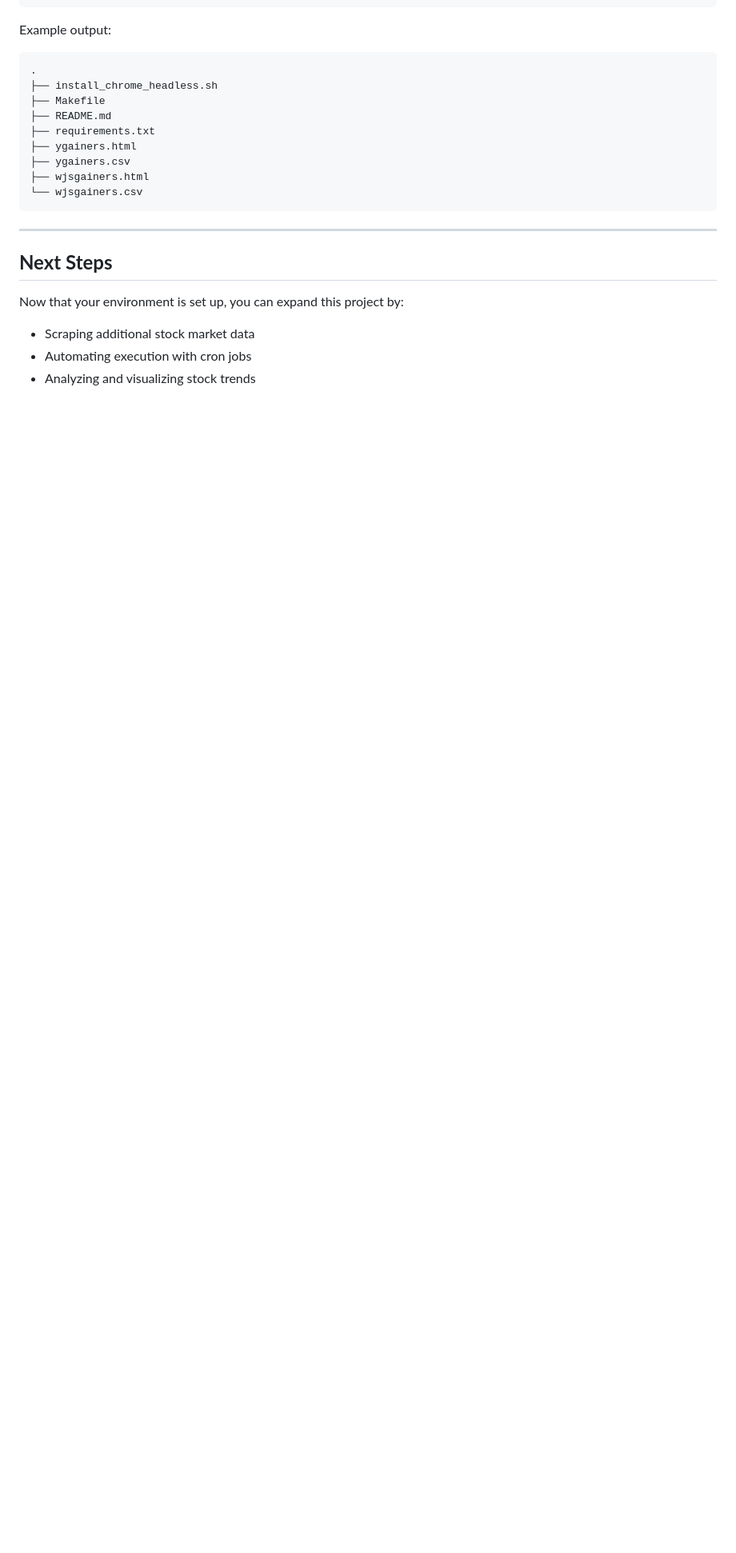
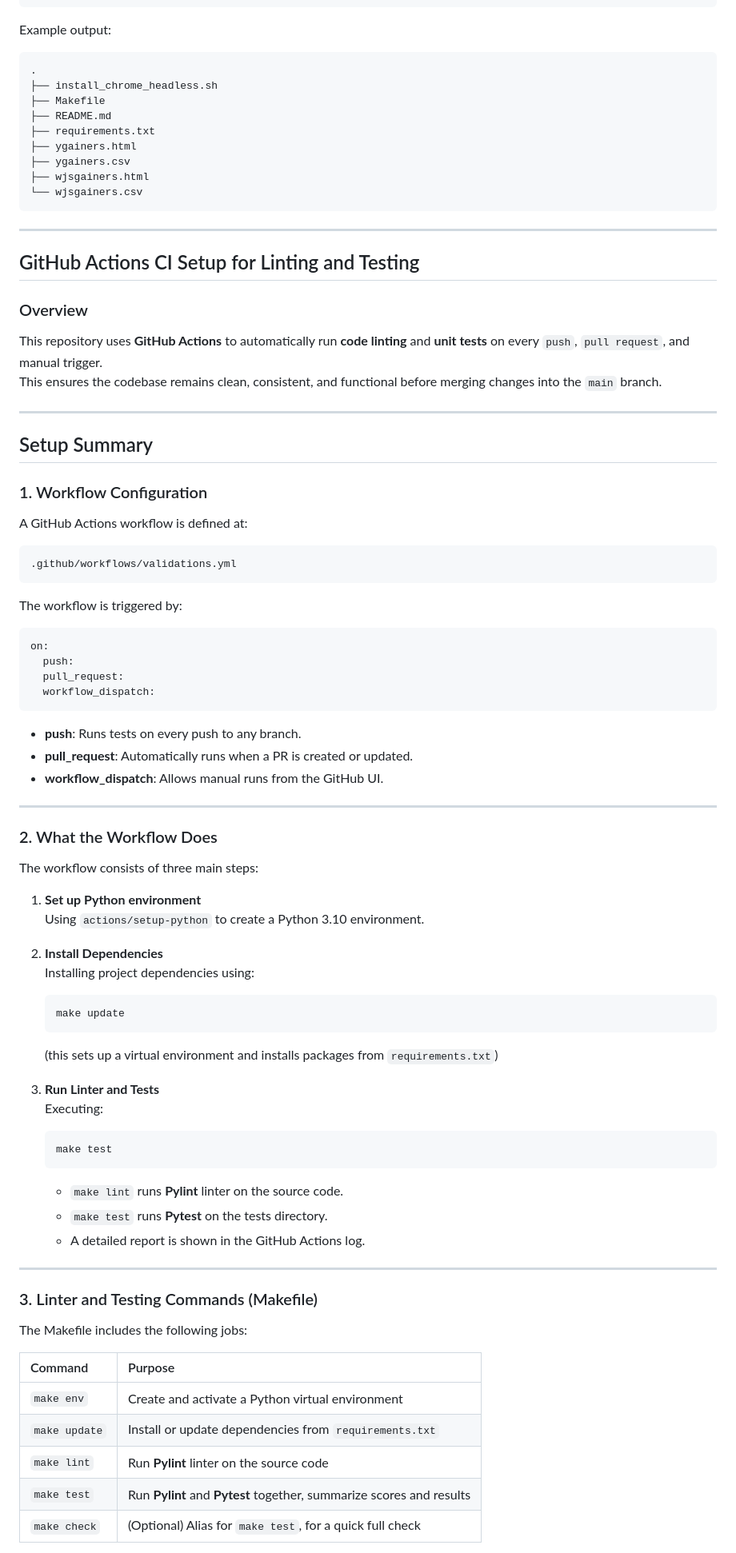
Before and after one commit to lingzhenzhu/SP25_DS5111_qrb2gn, a Markdown page: README.md, the part around the change printed below. Shown: that part at 80% size. Rendered like a GitHub page; blank space fills up the shorter version.

````diff
--- a/README.md
+++ b/README.md
@@ -202,10 +202,68 @@ Example output:
 
 ---
 
-## **Next Steps**
+## GitHub Actions CI Setup for Linting and Testing
 
-Now that your environment is set up, you can expand this project by:
+### Overview
+This repository uses **GitHub Actions** to automatically run **code linting** and **unit tests** on every `push`, `pull request`, and manual trigger.
+This ensures the codebase remains clean, consistent, and functional before merging changes into the `main` branch.
 
-- Scraping additional stock market data
-- Automating execution with cron jobs
-- Analyzing and visualizing stock trends
+---
+
+## Setup Summary
+
+### 1. Workflow Configuration
+A GitHub Actions workflow is defined at:
+```
+.github/workflows/validations.yml
+```
+
+The workflow is triggered by:
+```yaml
+on:
+  push:
+  pull_request:
+  workflow_dispatch:
+```
+- **push**: Runs tests on every push to any branch.
+- **pull_request**: Automatically runs when a PR is created or updated.
+- **workflow_dispatch**: Allows manual runs from the GitHub UI.
+
+---
+
+### 2. What the Workflow Does
+
+The workflow consists of three main steps:
+1. **Set up Python environment**
+   Using `actions/setup-python` to create a Python 3.10 environment.
+
+2. **Install Dependencies**
+   Installing project dependencies using:
+   ```bash
+   make update
+   ```
+   (this sets up a virtual environment and installs packages from `requirements.txt`)
+
+3. **Run Linter and Tests**
+   Executing:
+   ```bash
+   make test
+   ```
+   - `make lint` runs **Pylint** linter on the source code.
+   - `make test` runs **Pytest** on the tests directory.
+   - A detailed report is shown in the GitHub Actions log.
+
+---
+
+### 3. Linter and Testing Commands (Makefile)
+
+The Makefile includes the following jobs:
+
+| Command | Purpose |
+|:---|:---|
+| `make env` | Create and activate a Python virtual environment |
+| `make update` | Install or update dependencies from `requirements.txt` |
+| `make lint` | Run **Pylint** linter on the source code |
+| `make test` | Run **Pylint** and **Pytest** together, summarize scores and results |
+| `make check` | (Optional) Alias for `make test`, for a quick full check |
+
````
Also changed, not shown: other parts of README.md (+36 -0 lines).
